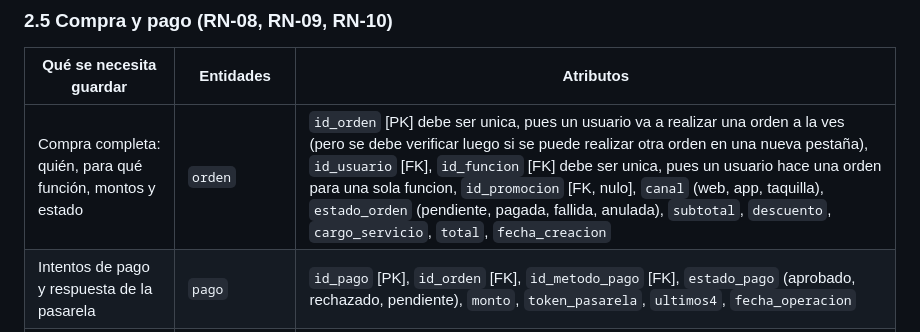
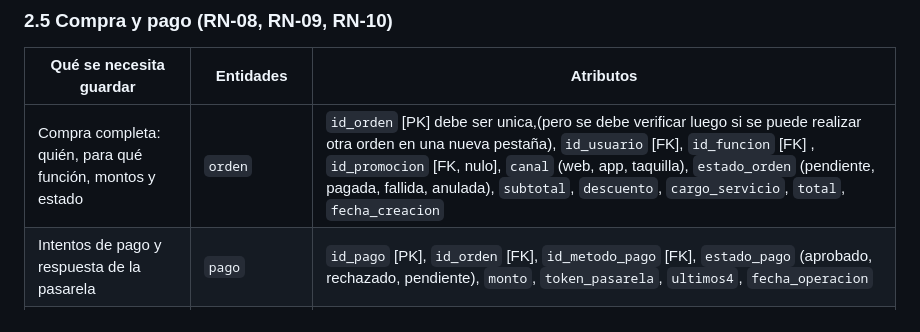
Before and after one commit to Euu16/imax-licitacion-bd, a Markdown page: docs/03-diseno/entidades_archivo_final.md, the part around one of its changes. GitHub-like rendering.

Commit message:
docs: modificaciones en archivo 'entidades_archivo_final'

```diff
--- a/docs/03-diseno/entidades_archivo_final.md
+++ b/docs/03-diseno/entidades_archivo_final.md
@@ -92,7 +92,7 @@ Este documento identifica las entidades del sistema a partir de las reglas de ne
 
 | Qué se necesita guardar | Entidades | Atributos |
 |---|---|---|
-| Compra completa: quién, para qué función, montos y estado | `orden` | `id_orden` [PK] debe ser unica, pues un usuario va a realizar una orden a la ves (pero se debe verificar luego si se puede realizar otra orden en una nueva pestaña), `id_usuario` [FK], `id_funcion` [FK] debe ser unica, pues un usuario hace una orden para una sola funcion, `id_promocion` [FK, nulo], `canal` (web, app, taquilla), `estado_orden` (pendiente, pagada, fallida, anulada), `subtotal`, `descuento`, `cargo_servicio`, `total`, `fecha_creacion` |
+| Compra completa: quién, para qué función, montos y estado | `orden` | `id_orden` [PK] debe ser unica,(pero se debe verificar luego si se puede realizar otra orden en una nueva pestaña), `id_usuario` [FK], `id_funcion` [FK] , `id_promocion` [FK, nulo], `canal` (web, app, taquilla), `estado_orden` (pendiente, pagada, fallida, anulada), `subtotal`, `descuento`, `cargo_servicio`, `total`, `fecha_creacion` |
 | Intentos de pago y respuesta de la pasarela | `pago` | `id_pago` [PK], `id_orden` [FK], `id_metodo_pago` [FK], `estado_pago` (aprobado, rechazado, pendiente), `monto`, `token_pasarela`, `ultimos4`, `fecha_operacion` |
 | Métodos de pago (para el reporte de métodos preferidos) | `metodo_pago` | `id_metodo_pago` [PK], `nombre` (tarjeta, PayPal, billetera, transferencia) |
 
```
Also changed, not shown: other parts of docs/03-diseno/entidades_archivo_final.md (+2 -3 lines).
